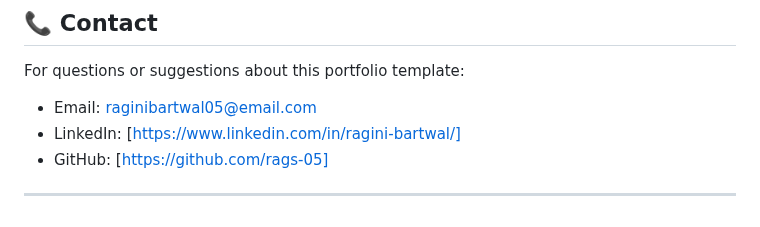
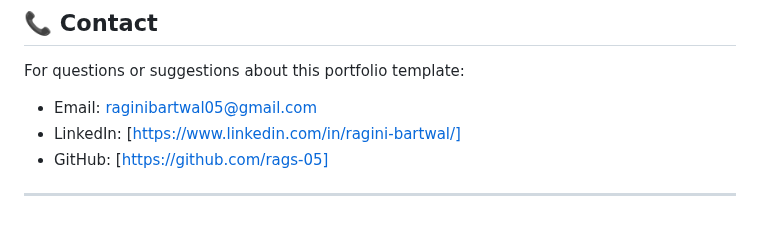
Before and after one commit to rags-05/E-Portfolio, a Markdown page: README.md, the part around the change. Rendered like a GitHub page.

```diff
--- a/README.md
+++ b/README.md
@@ -140,7 +140,7 @@ Enhance `script.js` to add:
 ## 📞 Contact
 
 For questions or suggestions about this portfolio template:
-- Email: raginibartwal05@email.com
+- Email: raginibartwal05@gmail.com
 - LinkedIn: [https://www.linkedin.com/in/ragini-bartwal/]
 - GitHub: [https://github.com/rags-05]
 
```
